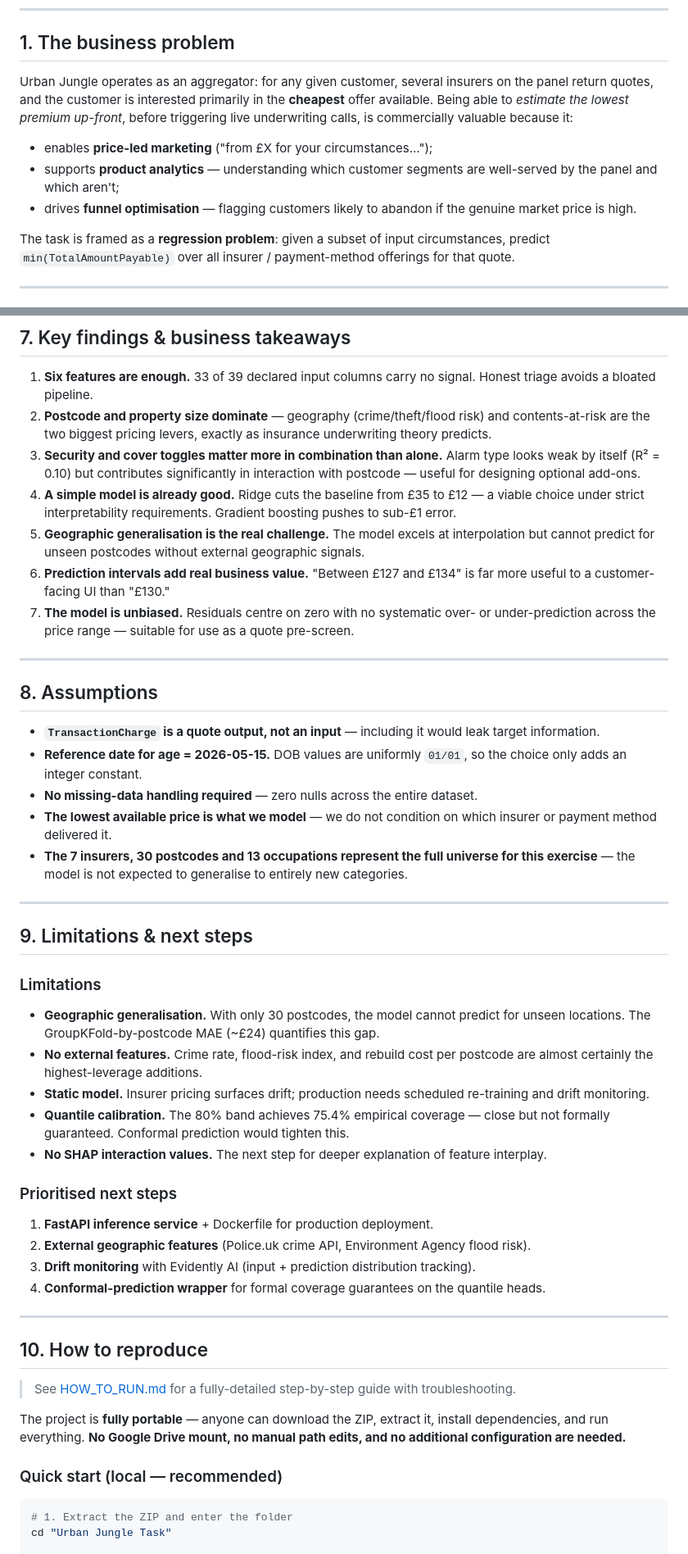
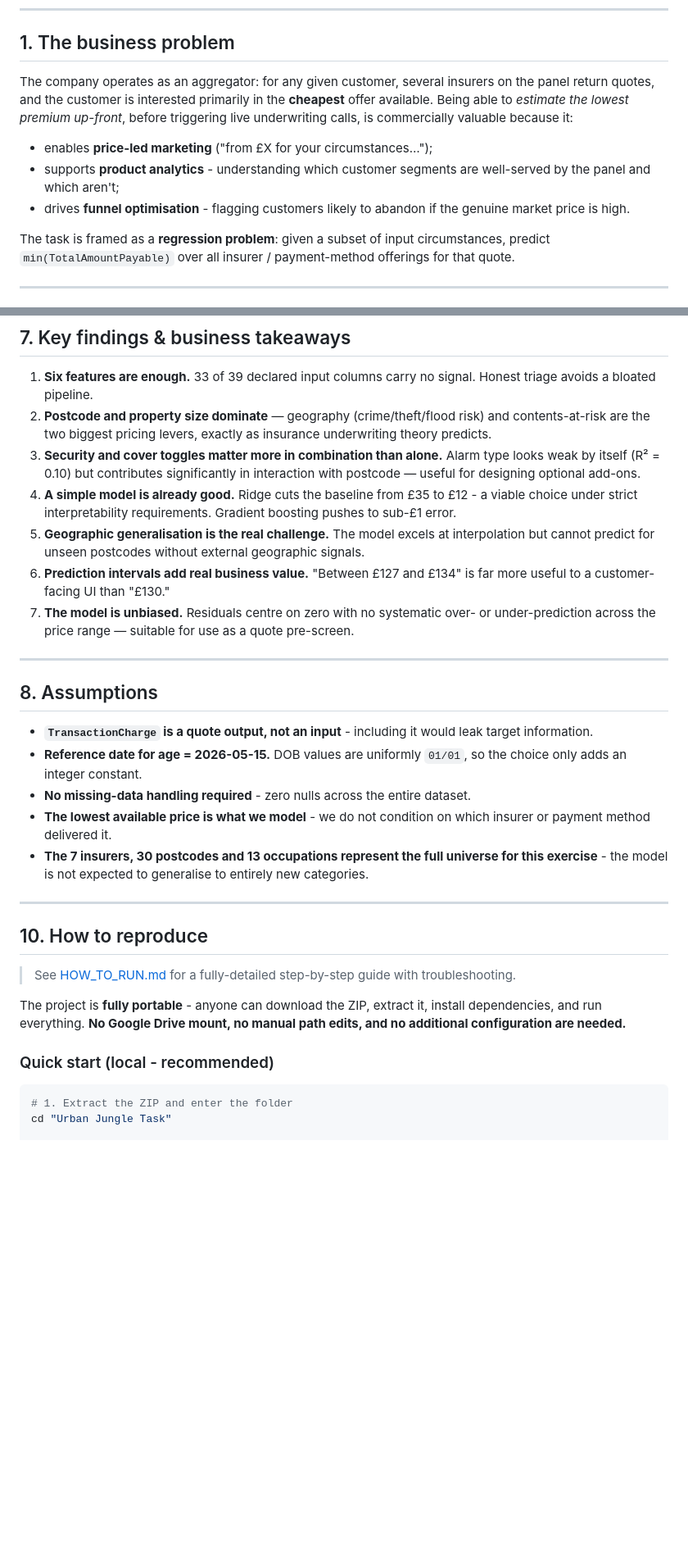
Before and after one commit to elyokerr/Projects, a Markdown page: docs/screenshots/README.md, 2 parts joined by grey strips. Shown at 82% size. Rendered like a GitHub page; blank space fills up the shorter version.

````diff
--- a/docs/screenshots/README.md
+++ b/docs/screenshots/README.md
@@ -30,11 +28,11 @@
 
 ## 1. The business problem
 
-Urban Jungle operates as an aggregator: for any given customer, several insurers on the panel return quotes, and the customer is interested primarily in the **cheapest** offer available. Being able to *estimate the lowest premium up-front*, before triggering live underwriting calls, is commercially valuable because it:
+The company operates as an aggregator: for any given customer, several insurers on the panel return quotes, and the customer is interested primarily in the **cheapest** offer available. Being able to *estimate the lowest premium up-front*, before triggering live underwriting calls, is commercially valuable because it:
 
 - enables **price-led marketing** ("from £X for your circumstances…");
-- supports **product analytics** — understanding which customer segments are well-served by the panel and which aren't;
-- drives **funnel optimisation** — flagging customers likely to abandon if the genuine market price is high.
+- supports **product analytics** - understanding which customer segments are well-served by the panel and which aren't;
+- drives **funnel optimisation** - flagging customers likely to abandon if the genuine market price is high.
 
 The task is framed as a **regression problem**: given a subset of input circumstances, predict `min(TotalAmountPayable)` over all insurer / payment-method offerings for that quote.
 
@@ -249,7 +209,7 @@ Trained point-estimate model + quantile heads serialised with `joblib` into a si
 1. **Six features are enough.** 33 of 39 declared input columns carry no signal. Honest triage avoids a bloated pipeline.
 2. **Postcode and property size dominate** — geography (crime/theft/flood risk) and contents-at-risk are the two biggest pricing levers, exactly as insurance underwriting theory predicts.
 3. **Security and cover toggles matter more in combination than alone.** Alarm type looks weak by itself (R² = 0.10) but contributes significantly in interaction with postcode — useful for designing optional add-ons.
-4. **A simple model is already good.** Ridge cuts the baseline from £35 to £12 — a viable choice under strict interpretability requirements. Gradient boosting pushes to sub-£1 error.
+4. **A simple model is already good.** Ridge cuts the baseline from £35 to £12 - a viable choice under strict interpretability requirements. Gradient boosting pushes to sub-£1 error.
 5. **Geographic generalisation is the real challenge.** The model excels at interpolation but cannot predict for unseen postcodes without external geographic signals.
 6. **Prediction intervals add real business value.** "Between £127 and £134" is far more useful to a customer-facing UI than "£130."
 7. **The model is unbiased.** Residuals centre on zero with no systematic over- or under-prediction across the price range — suitable for use as a quote pre-screen.
@@ -258,43 +218,23 @@ Trained point-estimate model + quantile heads serialised with `joblib` into a si
 
 ## 8. Assumptions
 
-- **`TransactionCharge` is a quote output, not an input** — including it would leak target information.
+- **`TransactionCharge` is a quote output, not an input** - including it would leak target information.
 - **Reference date for age = 2026-05-15.** DOB values are uniformly `01/01`, so the choice only adds an integer constant.
-- **No missing-data handling required** — zero nulls across the entire dataset.
-- **The lowest available price is what we model** — we do not condition on which insurer or payment method delivered it.
-- **The 7 insurers, 30 postcodes and 13 occupations represent the full universe for this exercise** — the model is not expected to generalise to entirely new categories.
+- **No missing-data handling required** - zero nulls across the entire dataset.
+- **The lowest available price is what we model** - we do not condition on which insurer or payment method delivered it.
+- **The 7 insurers, 30 postcodes and 13 occupations represent the full universe for this exercise** - the model is not expected to generalise to entirely new categories.
 
 ---
-
-## 9. Limitations & next steps
-
-### Limitations
-
-- **Geographic generalisation.** With only 30 postcodes, the model cannot predict for unseen locations. The GroupKFold-by-postcode MAE (~£24) quantifies this gap.
-- **No external features.** Crime rate, flood-risk index, and rebuild cost per postcode are almost certainly the highest-leverage additions.
-- **Static model.** Insurer pricing surfaces drift; production needs scheduled re-training and drift monitoring.
-- **Quantile calibration.** The 80% band achieves 75.4% empirical coverage — close but not formally guaranteed. Conformal prediction would tighten this.
-- **No SHAP interaction values.** The next step for deeper explanation of feature interplay.
-
-### Prioritised next steps
-
-1. **FastAPI inference service** + Dockerfile for production deployment.
-2. **External geographic features** (Police.uk crime API, Environment Agency flood risk).
-3. **Drift monitoring** with Evidently AI (input + prediction distribution tracking).
-4. **Conformal-prediction wrapper** for formal coverage guarantees on the quantile heads.
-
----
-
 ## 10. How to reproduce
 
 > See [HOW_TO_RUN.md](HOW_TO_RUN.md) for a fully-detailed step-by-step guide
 > with troubleshooting.
 
-The project is **fully portable** — anyone can download the ZIP, extract it,
+The project is **fully portable** - anyone can download the ZIP, extract it,
 install dependencies, and run everything. **No Google Drive mount, no manual
 path edits, and no additional configuration are needed.**
 
-### Quick start (local — recommended)
+### Quick start (local - recommended)
 
 ```bash
 # 1. Extract the ZIP and enter the folder
````
Also changed, not shown: other parts of docs/screenshots/README.md (+21 -93 lines).
